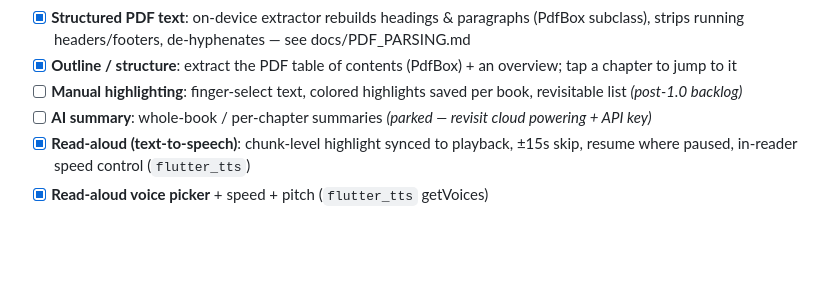
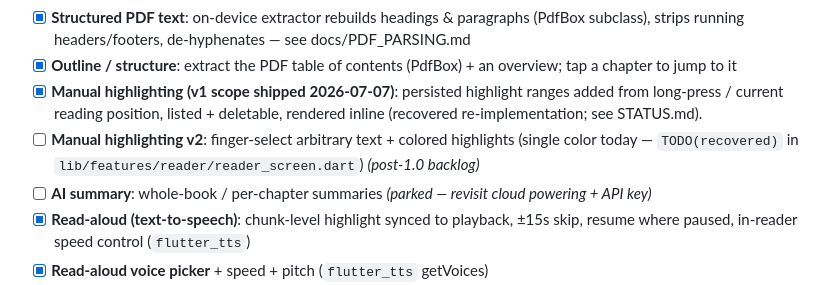
Before and after one commit to DobosP/dyslexic-reader, a Markdown page: docs/ROADMAP.md, the part around the change. GitHub-like rendering; blank space fills up the shorter version.

```diff
--- a/docs/ROADMAP.md
+++ b/docs/ROADMAP.md
@@ -44,8 +44,12 @@ Redefined with the product owner. Built in this order:
       docs/PDF_PARSING.md
 - [x] **Outline / structure**: extract the PDF table of contents (PdfBox) + an
       overview; tap a chapter to jump to it
-- [ ] **Manual highlighting**: finger-select text, colored highlights saved per
-      book, revisitable list  *(post-1.0 backlog)*
+- [x] **Manual highlighting (v1 scope shipped 2026-07-07)**: persisted highlight
+      ranges added from long-press / current reading position, listed +
+      deletable, rendered inline (recovered re-implementation; see STATUS.md).
+- [ ] **Manual highlighting v2**: finger-select arbitrary text + colored
+      highlights (single color today — `TODO(recovered)` in
+      `lib/features/reader/reader_screen.dart`)  *(post-1.0 backlog)*
 - [ ] **AI summary**: whole-book / per-chapter summaries  *(parked — revisit cloud powering + API key)*
 - [x] **Read-aloud (text-to-speech)**: chunk-level highlight synced to playback,
       ±15s skip, resume where paused, in-reader speed control (`flutter_tts`)
```
Also changed, not shown: STATUS.md (+5 -8 lines), docs/adr/0002-adaptive-navigation-master-detail.md (added, +37 -0 lines).
